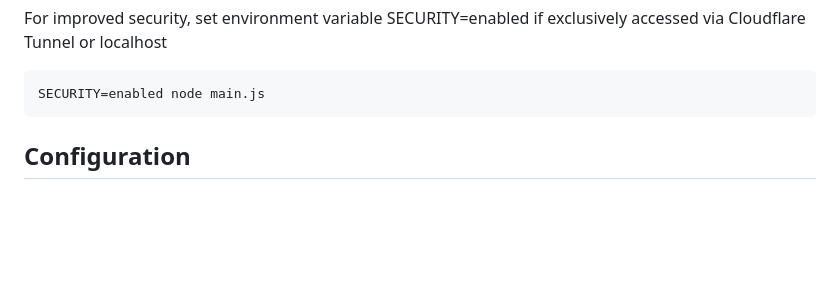
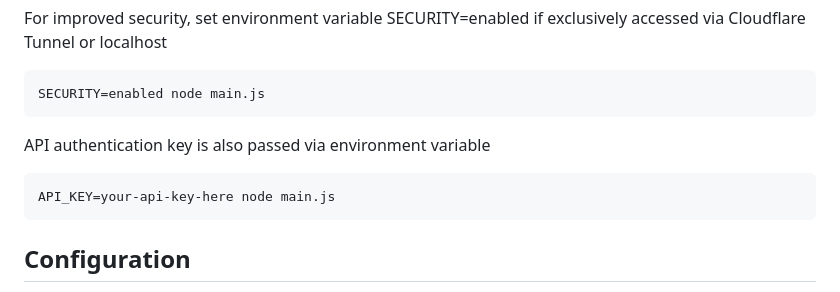
Before and after one commit to Arthur2500/ConvertZ, a Markdown page: README.md, the part around the change. Drawn GitHub-style; blank space fills up the shorter version.

````diff
--- a/README.md
+++ b/README.md
@@ -49,6 +49,11 @@ node main.js
 For improved security, set environment variable SECURITY=enabled if exclusively accessed via Cloudflare Tunnel or localhost
 ```
 SECURITY=enabled node main.js
+```
+
+API authentication key is also passed via environment variable
+```
+API_KEY=your-api-key-here node main.js
 ```
 
 ## Configuration
````
